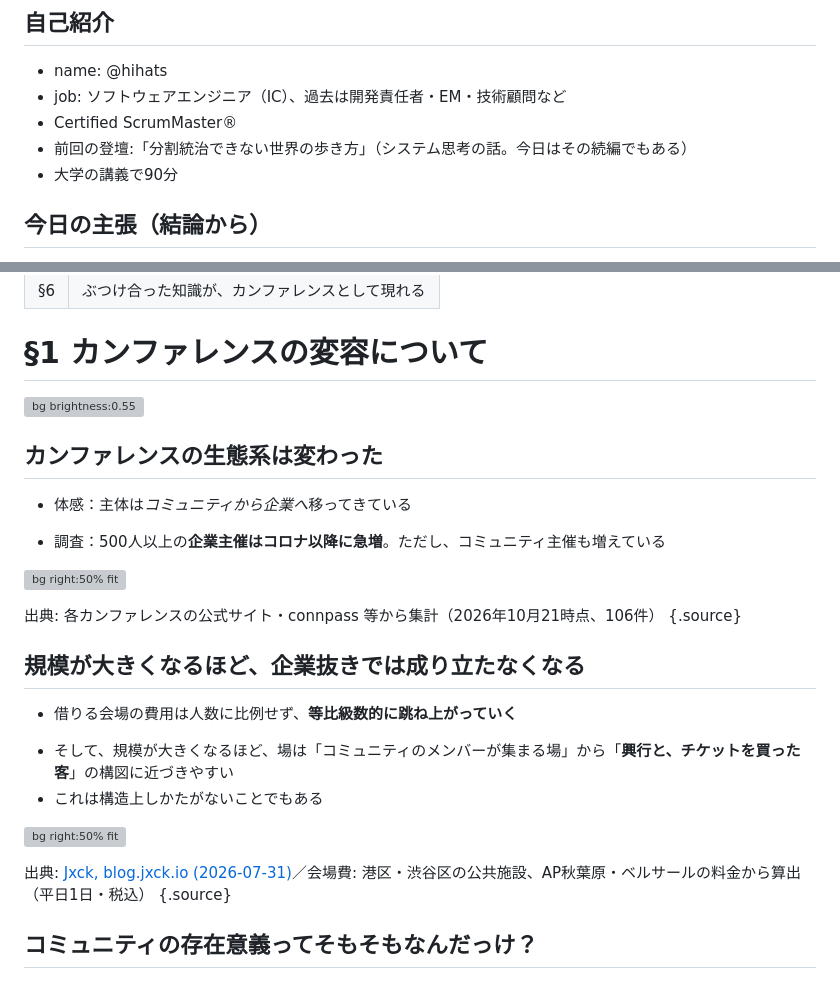
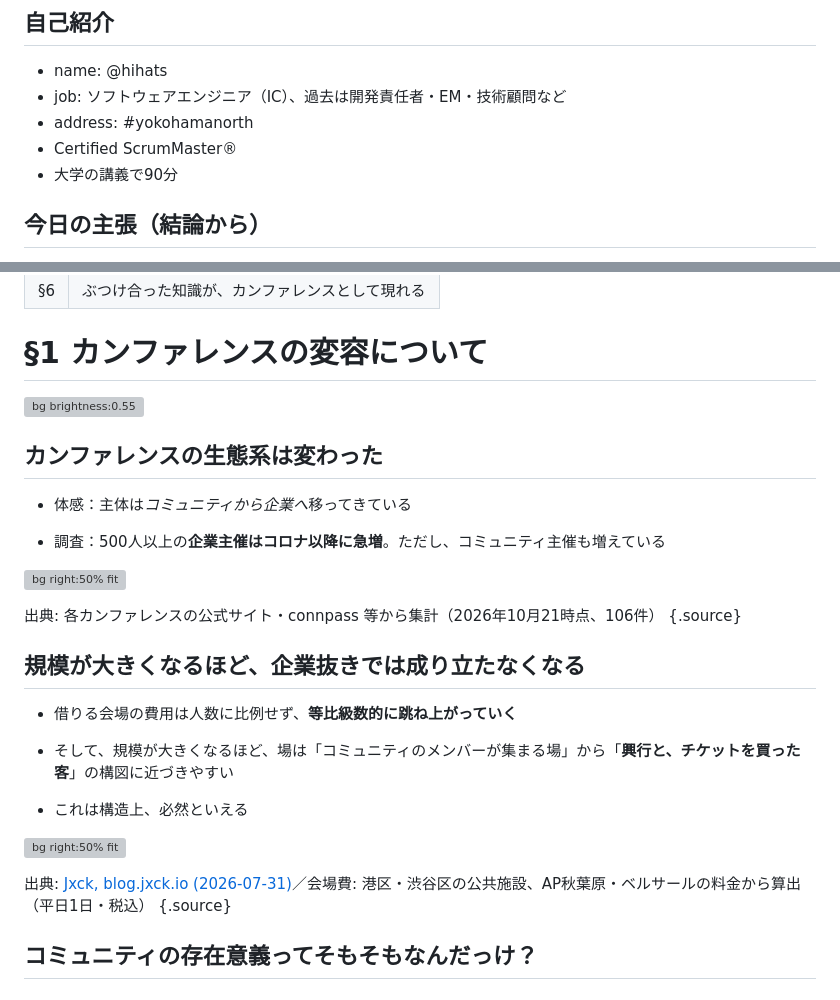
Before and after one commit to hihats/presentation, a Markdown page: src/community_creates_knowledge/index.md, 2 parts joined by grey strips. Rendered like a GitHub page; grey boxes are pictures that could not be loaded.

Commit message:
ノートのコメントを調整
Co-Authored-By: Claude Opus 5.5 <noreply@anthropic.com>
Claude-Session: https://claude.ai/code/session_016kiPE79aBLbmFJBdvbhoJF

```diff
--- a/src/community_creates_knowledge/index.md
+++ b/src/community_creates_knowledge/index.md
@@ -43,8 +43,8 @@ TODO(画像): images/talk_cover.png — 表紙ビジュアル
 
 - name: @hihats
 - job: ソフトウェアエンジニア（IC）、過去は開発責任者・EM・技術顧問など
+- address: #yokohamanorth
 - Certified ScrumMaster®
-- 前回の登壇:「分割統治できない世界の歩き方」（システム思考の話。今日はその続編でもある）
 - 大学の講義で90分
 <!--
 マーク・アンドリーセンについて聞いて、聴衆の
@@ -77,6 +77,9 @@ TODO(hihats): スクラム祭り・地域コミュニティとの個人的な接
 # §1 カンファレンスの変容について
 
 <!-- _class: caption -->
+<!--
+ちょっと前置きとして触れておく
+-->
 
 ![bg brightness:0.55](images/section1_conference.jpg)
 
@@ -94,11 +97,11 @@ TODO(hihats): スクラム祭り・地域コミュニティとの個人的な接
 出典: 各カンファレンスの公式サイト・connpass 等から集計（2026年10月21時点、106件） {.source}
 
 <!--
-[02-03] 体感をデータで確かめた、という順で話す。「企業が奪った」話にはしない。両方とも増えている
 数え方: 参加者・申込者・定員・会場の収容人数のいずれかで500人以上を確認できたもの。2026年は開催予定を含む
 読み上げる数字: 企業主催は2020年の9件 → 2026年の24件。コミュニティ主催も2020年の10件 → 2026年の19件
 データ: Claude outputs/conference_list_2006-2026.csv（名称・運営母体・根拠の種類・基準ごとに数えた年）
-TODO(hihats): 「主体が企業へ」の体感を裏付ける具体的な場面を一言（特定の企業名は出さない）
+
+TODO(hihats): ここで言えること →
 -->
 
 ## 規模が大きくなるほど、企業抜きでは成り立たなくなる
@@ -107,10 +110,15 @@ TODO(hihats): 「主体が企業へ」の体感を裏付ける具体的な場面
 - 借りる会場の費用は人数に比例せず、**等比級数的に跳ね上がっていく**
 
 * そして、規模が大きくなるほど、場は「コミュニティのメンバーが集まる場」から「**興行と、チケットを買った客**」の構図に近づきやすい
-* これは構造上しかたがないことでもある
 <!-- 出典に触れる
 TODO(hihats): 記事を読んで自分が感じたことを一言（このトークを作るきっかけになった、など）
+Jxckさんに記事には、コミュニティからカンファレンスにという流れだったという憂いがある
  -->
+* これは構造上、必然といえる
+<!--
+企業主体のカンファレンスや協賛企業を否定する話にはしない。場の性質が変わった、という事実として語る
+大規模カンファレンスだからこそできることもある → 豪華ゲストを海外から呼んだり
+-->
 ![bg right:50% fit](images/venue_cost_by_size.png)
 
 出典: [Jxck, blog.jxck.io (2026-07-31)](https://blog.jxck.io/entries/2026-07-31/cfp-over-conference.html)／会場費: 港区・渋谷区の公共施設、AP秋葉原・ベルサールの料金から算出（平日1日・税込） {.source}
@@ -129,12 +137,8 @@ TODO(hihats): 記事を読んで自分が感じたことを一言（このトー
 -->
 
 <!--
-[03-04] 前のスライドの「両方増えている」から、「それでも企業の存在感が増して見えるのはなぜか」への答えとして話す
-会場費は人数に比例しない（「等比級数的に」という言い方は、具体的な会場費を示せるときに使う）
 「興行と客」は記事の「誰かが開催した興行と、そこに有料チケットを買って参加する客」から。規模が大きくなる（100人の壁を越える）ほどこのモデルに近づく、という記事の指摘
-企業主体のカンファレンスや協賛企業を否定する話にはしない。場の性質が変わった、という事実として語る
-TODO(hihats): 会場費の具体例を一言（何人規模の会場でいくらかかったか。自分が運営・見聞きした範囲で）
-TODO(hihats): 記事タイトルを正式名で記載する（現状はURLのスラッグのみ）
+コミュニティについてあらためて自分で考えてみた
 -->
 
 ## コミュニティの存在意義ってそもそもなんだっけ？
```
